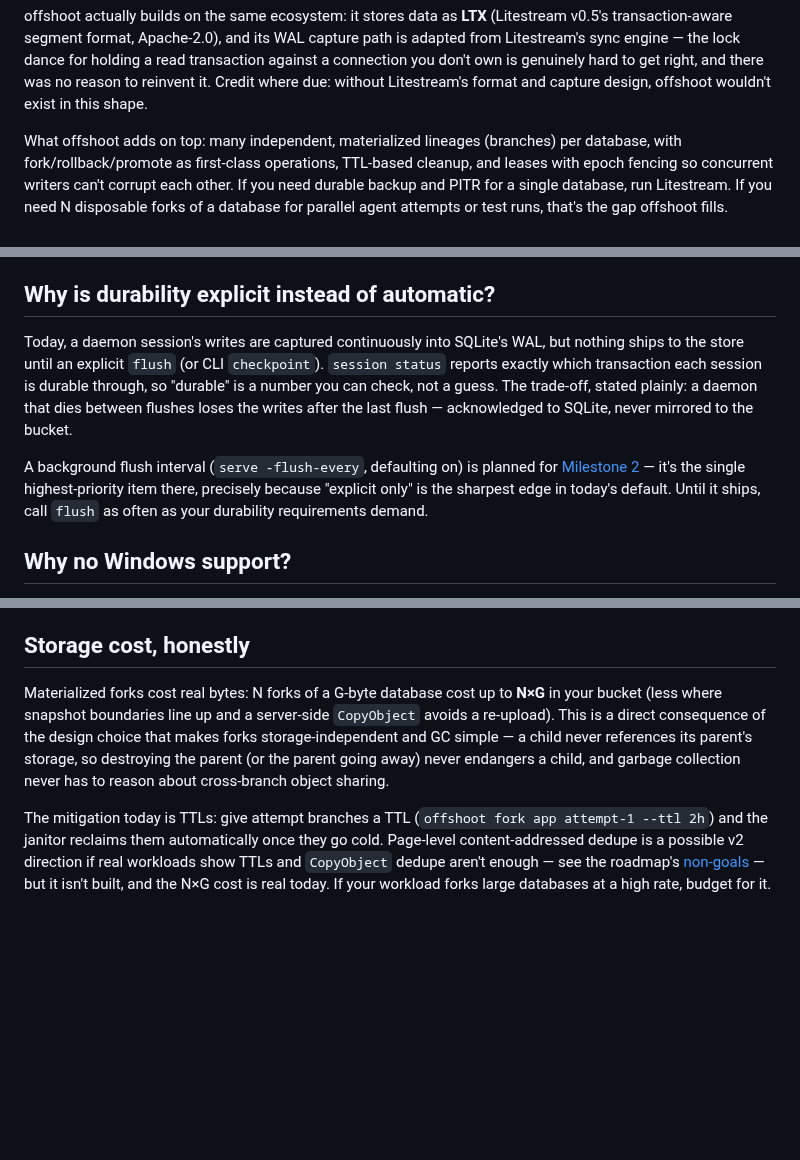
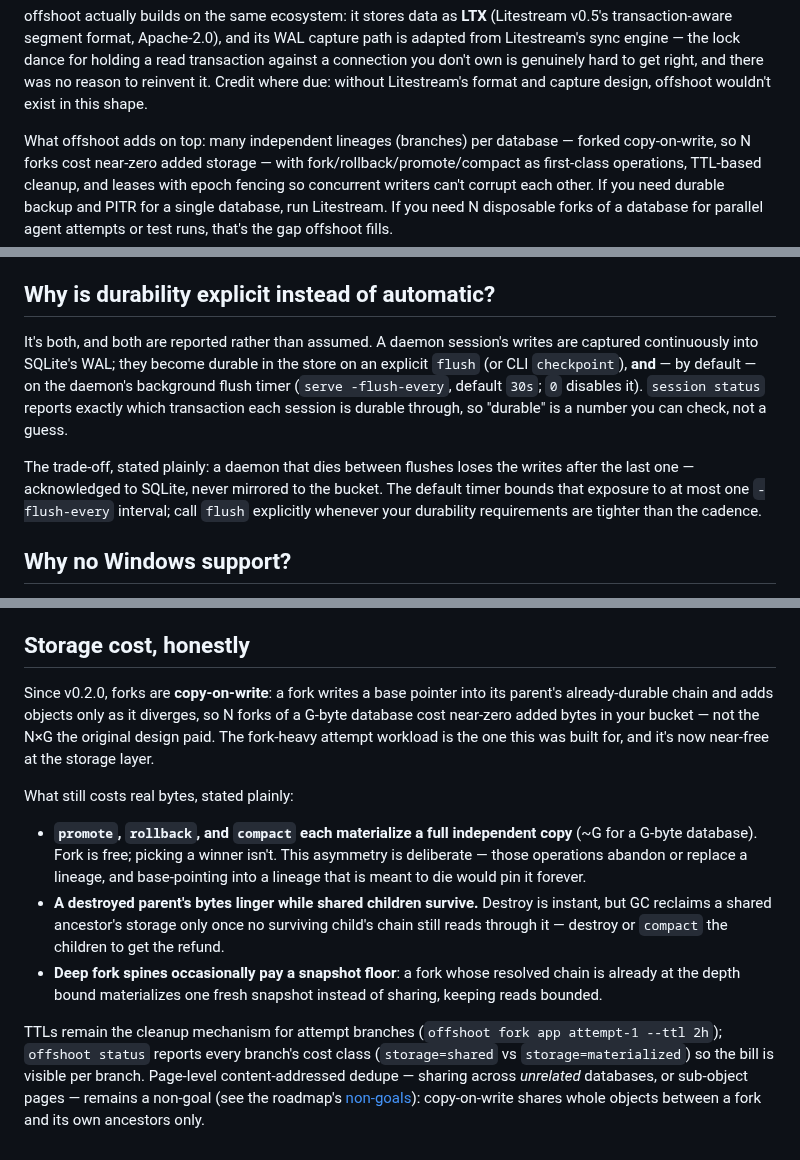
Before and after one commit to sricola/offshoot, a Markdown page: docs/faq.md, 3 parts joined by grey strips. GitHub-like rendering; blank space fills up the shorter version.

Commit message:
docs: update faq.md for copy-on-write forks and shipped auto-flush
The storage-cost answer still claimed N×G is real today and that a child
never references its parent's storage; the durability answer said
-flush-every was still planned (it shipped in Milestone 2, default 30s).
Both rewritten; the Litestream answer's "materialized lineages" phrasing
updated too.

Co-Authored-By: Claude Fable 5 <noreply@anthropic.com>

```diff
--- a/docs/faq.md
+++ b/docs/faq.md
@@ -22,8 +22,9 @@ hard to get right, and there was no reason to reinvent it. Credit where due:
 without Litestream's format and capture design, offshoot wouldn't exist in
 this shape.
 
-What offshoot adds on top: many independent, materialized lineages (branches)
-per database, with fork/rollback/promote as first-class operations, TTL-based
+What offshoot adds on top: many independent lineages (branches) per
+database — forked copy-on-write, so N forks cost near-zero added storage —
+with fork/rollback/promote/compact as first-class operations, TTL-based
 cleanup, and leases with epoch fencing so concurrent writers can't corrupt
 each other. If you need durable backup and PITR for a single database, run
 Litestream. If you need N disposable forks of a database for parallel agent
@@ -170,19 +171,19 @@ pretend to resolve the conflict for you.
 
 ## Why is durability explicit instead of automatic?
 
-Today, a daemon session's writes are captured continuously into SQLite's WAL,
-but nothing ships to the store until an explicit `flush` (or CLI
-`checkpoint`). `session status` reports exactly which transaction each
-session is durable through, so "durable" is a number you can check, not a
-guess. The trade-off, stated plainly: a daemon that dies between flushes
-loses the writes after the last flush — acknowledged to SQLite, never
-mirrored to the bucket.
+It's both, and both are reported rather than assumed. A daemon session's
+writes are captured continuously into SQLite's WAL; they become durable in
+the store on an explicit `flush` (or CLI `checkpoint`), **and** — by
+default — on the daemon's background flush timer (`serve -flush-every`,
+default `30s`; `0` disables it). `session status` reports exactly which
+transaction each session is durable through, so "durable" is a number you
+can check, not a guess.
 
-A background flush interval (`serve -flush-every`, defaulting on) is planned
-for [Milestone 2](../ROADMAP.md#milestone-2--safe-by-default-for-agents) —
-it's the single highest-priority item there, precisely because "explicit
-only" is the sharpest edge in today's default. Until it ships, call `flush`
-as often as your durability requirements demand.
+The trade-off, stated plainly: a daemon that dies between flushes loses
+the writes after the last one — acknowledged to SQLite, never mirrored to
+the bucket. The default timer bounds that exposure to at most one
+`-flush-every` interval; call `flush` explicitly whenever your durability
+requirements are tighter than the cadence.
 
 ## Why no Windows support?
 
@@ -207,19 +208,32 @@ runtime failure.
 
 ## Storage cost, honestly
 
-Materialized forks cost real bytes: N forks of a G-byte database cost up to
-**N×G** in your bucket (less where snapshot boundaries line up and a
-server-side `CopyObject` avoids a re-upload). This is a direct consequence of
-the design choice that makes forks storage-independent and GC simple — a
-child never references its parent's storage, so destroying the parent (or
-the parent going away) never endangers a child, and garbage collection never
-has to reason about cross-branch object sharing.
+Since v0.2.0, forks are **copy-on-write**: a fork writes a base pointer
+into its parent's already-durable chain and adds objects only as it
+diverges, so N forks of a G-byte database cost near-zero added bytes in
+your bucket — not the N×G the original design paid. The fork-heavy attempt
+workload is the one this was built for, and it's now near-free at the
+storage layer.
 
-The mitigation today is TTLs: give attempt branches a TTL
-(`offshoot fork app attempt-1 --ttl 2h`) and the janitor reclaims them
-automatically once they go cold. Page-level content-addressed dedupe is a
-possible v2 direction if real workloads show TTLs and `CopyObject` dedupe
-aren't enough — see the roadmap's
-[non-goals](../ROADMAP.md#non-goals-v1) — but it isn't built, and the
-N×G cost is real today. If your workload forks large databases at a high
-rate, budget for it.
+What still costs real bytes, stated plainly:
+
+- **`promote`, `rollback`, and `compact` each materialize a full
+  independent copy** (~G for a G-byte database). Fork is free; picking a
+  winner isn't. This asymmetry is deliberate — those operations abandon or
+  replace a lineage, and base-pointing into a lineage that is meant to die
+  would pin it forever.
+- **A destroyed parent's bytes linger while shared children survive.**
+  Destroy is instant, but GC reclaims a shared ancestor's storage only
+  once no surviving child's chain still reads through it — destroy or
+  `compact` the children to get the refund.
+- **Deep fork spines occasionally pay a snapshot floor**: a fork whose
+  resolved chain is already at the depth bound materializes one fresh
+  snapshot instead of sharing, keeping reads bounded.
+
+TTLs remain the cleanup mechanism for attempt branches
+(`offshoot fork app attempt-1 --ttl 2h`); `offshoot status` reports every
+branch's cost class (`storage=shared` vs `storage=materialized`) so the
+bill is visible per branch. Page-level content-addressed dedupe — sharing
+across *unrelated* databases, or sub-object pages — remains a non-goal
+(see the roadmap's [non-goals](../ROADMAP.md#non-goals-v1)): copy-on-write
+shares whole objects between a fork and its own ancestors only.
```
